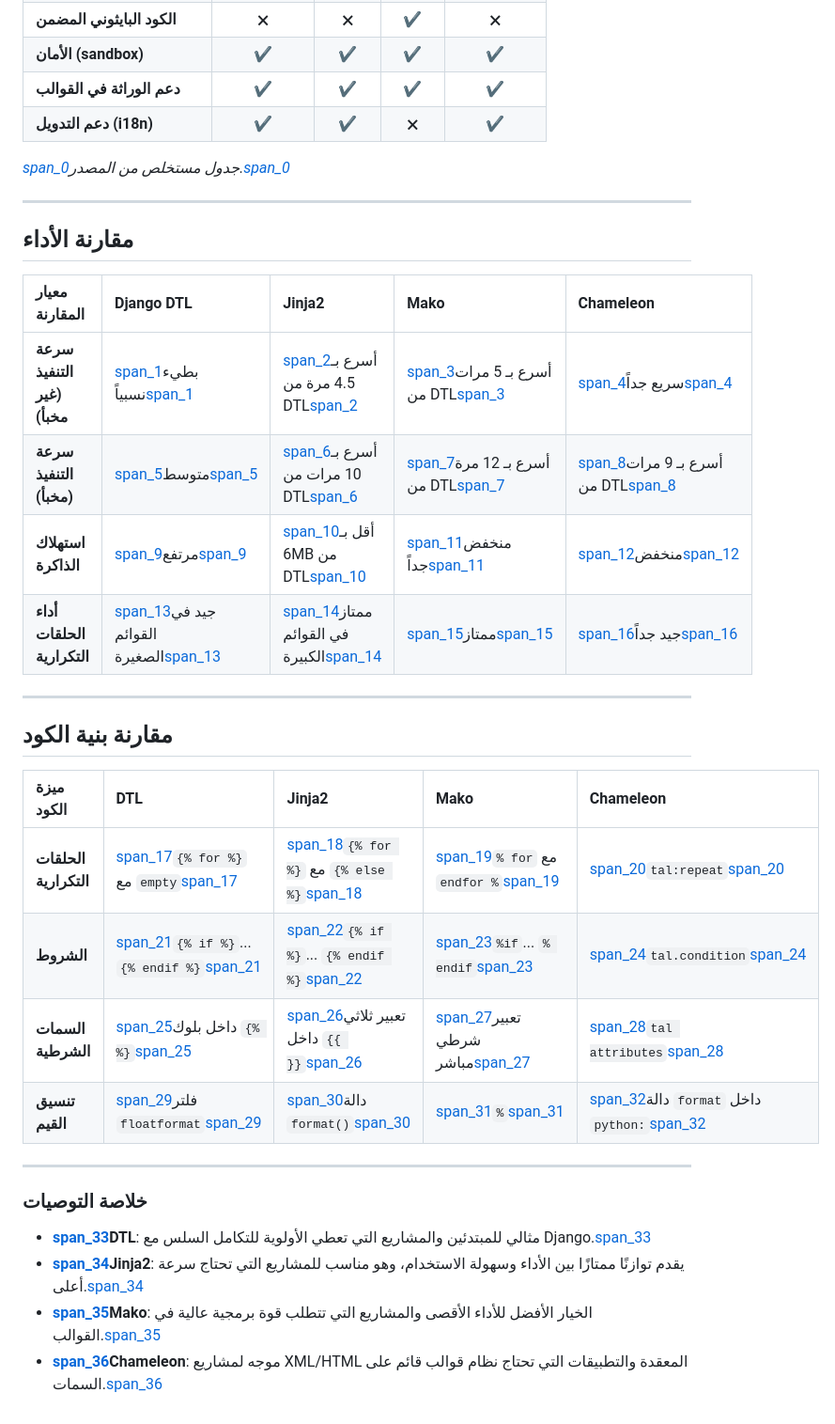
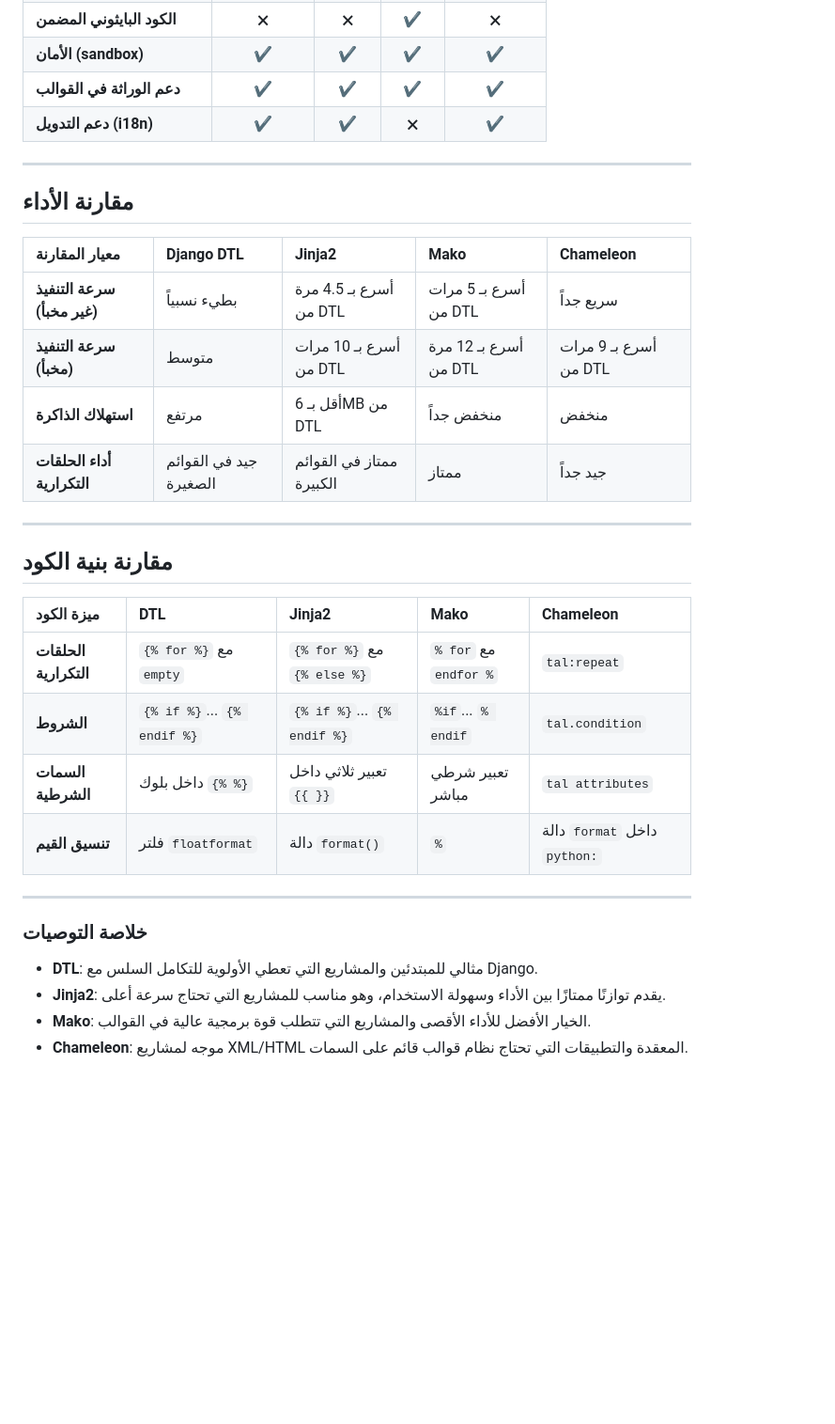
Before and after one commit to ziadaburas/softwareEngineering, a Markdown page: lab3/hw1/README.md, the part around the change. Shown at 94% size. Drawn GitHub-style; blank space fills up the shorter version.

Commit message:
ZiadAburas edit lab3 hw1

```diff
--- a/lab3/hw1/README.md
+++ b/lab3/hw1/README.md
@@ -23,18 +23,16 @@
 | **دعم الوراثة في القوالب** | ✔ | ✔ | ✔ | ✔ |
 | **دعم التدويل (i18n)** | ✔ | ✔ | 🗙 | ✔ |
 
-*[span_0](start_span)جدول مستخلص من المصدر.[span_0](end_span)*
-
 ***
 
 ## مقارنة الأداء
 
 | معيار المقارنة | Django DTL | Jinja2 | Mako | Chameleon |
 | :--- | :--- | :--- | :--- | :--- |
-| **سرعة التنفيذ (غير مخبأ)** | [span_1](start_span)بطيء نسبياً[span_1](end_span) | [span_2](start_span)أسرع بـ 4.5 مرة من DTL[span_2](end_span) | [span_3](start_span)أسرع بـ 5 مرات من DTL[span_3](end_span) | [span_4](start_span)سريع جداً[span_4](end_span) |
-| **سرعة التنفيذ (مخبأ)** | [span_5](start_span)متوسط[span_5](end_span) | [span_6](start_span)أسرع بـ 10 مرات من DTL[span_6](end_span) | [span_7](start_span)أسرع بـ 12 مرة من DTL[span_7](end_span) | [span_8](start_span)أسرع بـ 9 مرات من DTL[span_8](end_span) |
-| **استهلاك الذاكرة** | [span_9](start_span)مرتفع[span_9](end_span) | [span_10](start_span)أقل بـ 6MB من DTL[span_10](end_span) | [span_11](start_span)منخفض جداً[span_11](end_span) | [span_12](start_span)منخفض[span_12](end_span) |
-| **أداء الحلقات التكرارية** | [span_13](start_span)جيد في القوائم الصغيرة[span_13](end_span) | [span_14](start_span)ممتاز في القوائم الكبيرة[span_14](end_span) | [span_15](start_span)ممتاز[span_15](end_span) | [span_16](start_span)جيد جداً[span_16](end_span) |
+| **سرعة التنفيذ (غير مخبأ)** | بطيء نسبياً | أسرع بـ 4.5 مرة من DTL | أسرع بـ 5 مرات من DTL | سريع جداً |
+| **سرعة التنفيذ (مخبأ)** | متوسط | أسرع بـ 10 مرات من DTL | أسرع بـ 12 مرة من DTL | أسرع بـ 9 مرات من DTL |
+| **استهلاك الذاكرة** | مرتفع | أقل بـ 6MB من DTL | منخفض جداً | منخفض |
+| **أداء الحلقات التكرارية** | جيد في القوائم الصغيرة | ممتاز في القوائم الكبيرة | ممتاز | جيد جداً |
 
 ***
 
@@ -42,16 +40,16 @@
 
 | ميزة الكود | DTL | Jinja2 | Mako | Chameleon |
 | :--- | :--- | :--- | :--- | :--- |
-| **الحلقات التكرارية** | [span_17](start_span)`{% for %}` مع `empty`[span_17](end_span) | [span_18](start_span)`{% for %}` مع `{% else %}`[span_18](end_span) | [span_19](start_span)`% for` مع `endfor %`[span_19](end_span) | [span_20](start_span)`tal:repeat`[span_20](end_span) |
-| **الشروط** | [span_21](start_span)`{% if %}`... `{% endif %}`[span_21](end_span) | [span_22](start_span)`{% if %}`... `{% endif %}`[span_22](end_span) | [span_23](start_span)`%if`... `% endif`[span_23](end_span) | [span_24](start_span)`tal.condition`[span_24](end_span) |
-| **السمات الشرطية** | [span_25](start_span)داخل بلوك `{% %}`[span_25](end_span) | [span_26](start_span)تعبير ثلاثي داخل `{{ }}`[span_26](end_span) | [span_27](start_span)تعبير شرطي مباشر[span_27](end_span) | [span_28](start_span)`tal attributes`[span_28](end_span) |
-| **تنسيق القيم** | [span_29](start_span)فلتر `floatformat`[span_29](end_span) | [span_30](start_span)دالة `format()`[span_30](end_span) | [span_31](start_span)`%`[span_31](end_span) | [span_32](start_span)دالة `format` داخل `python:`[span_32](end_span) |
+| **الحلقات التكرارية** | `{% for %}` مع `empty` | `{% for %}` مع `{% else %}` | `% for` مع `endfor %` | `tal:repeat` |
+| **الشروط** | `{% if %}`... `{% endif %}` | `{% if %}`... `{% endif %}` | `%if`... `% endif` | `tal.condition` |
+| **السمات الشرطية** | داخل بلوك `{% %}` | تعبير ثلاثي داخل `{{ }}` | تعبير شرطي مباشر | `tal attributes` |
+| **تنسيق القيم** | فلتر `floatformat` | دالة `format()` | `%` | دالة `format` داخل `python:` |
 
 ***
 
 ### خلاصة التوصيات
 
-* **[span_33](start_span)DTL**: مثالي للمبتدئين والمشاريع التي تعطي الأولوية للتكامل السلس مع Django.[span_33](end_span)
-* **[span_34](start_span)Jinja2**: يقدم توازنًا ممتازًا بين الأداء وسهولة الاستخدام، وهو مناسب للمشاريع التي تحتاج سرعة أعلى.[span_34](end_span)
-* **[span_35](start_span)Mako**: الخيار الأفضل للأداء الأقصى والمشاريع التي تتطلب قوة برمجية عالية في القوالب.[span_35](end_span)
-* **[span_36](start_span)Chameleon**: موجه لمشاريع XML/HTML المعقدة والتطبيقات التي تحتاج نظام قوالب قائم على السمات.[span_36](end_span)
+* **DTL**: مثالي للمبتدئين والمشاريع التي تعطي الأولوية للتكامل السلس مع Django.
+* **Jinja2**: يقدم توازنًا ممتازًا بين الأداء وسهولة الاستخدام، وهو مناسب للمشاريع التي تحتاج سرعة أعلى.
+* **Mako**: الخيار الأفضل للأداء الأقصى والمشاريع التي تتطلب قوة برمجية عالية في القوالب.
+* **Chameleon**: موجه لمشاريع XML/HTML المعقدة والتطبيقات التي تحتاج نظام قوالب قائم على السمات.
```
